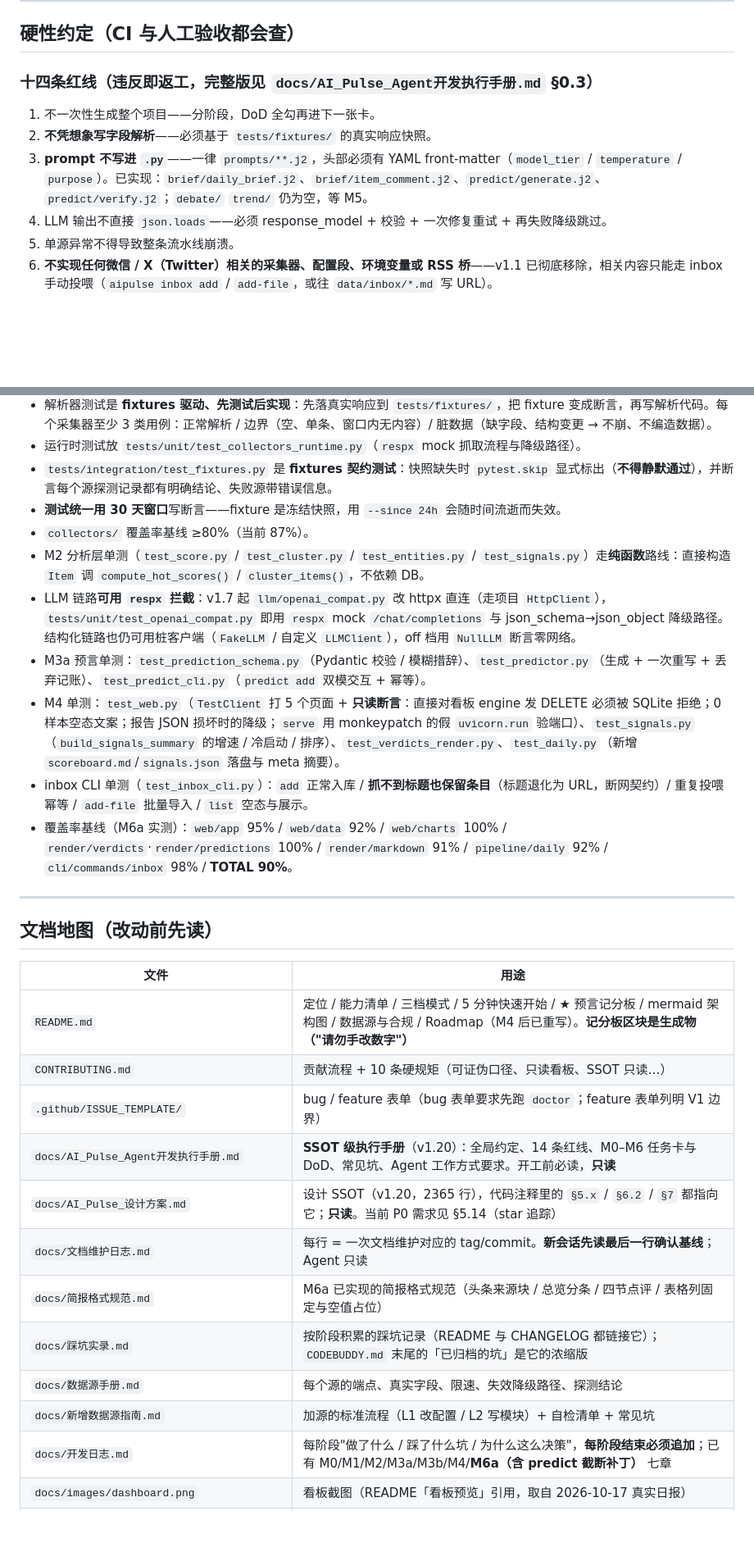
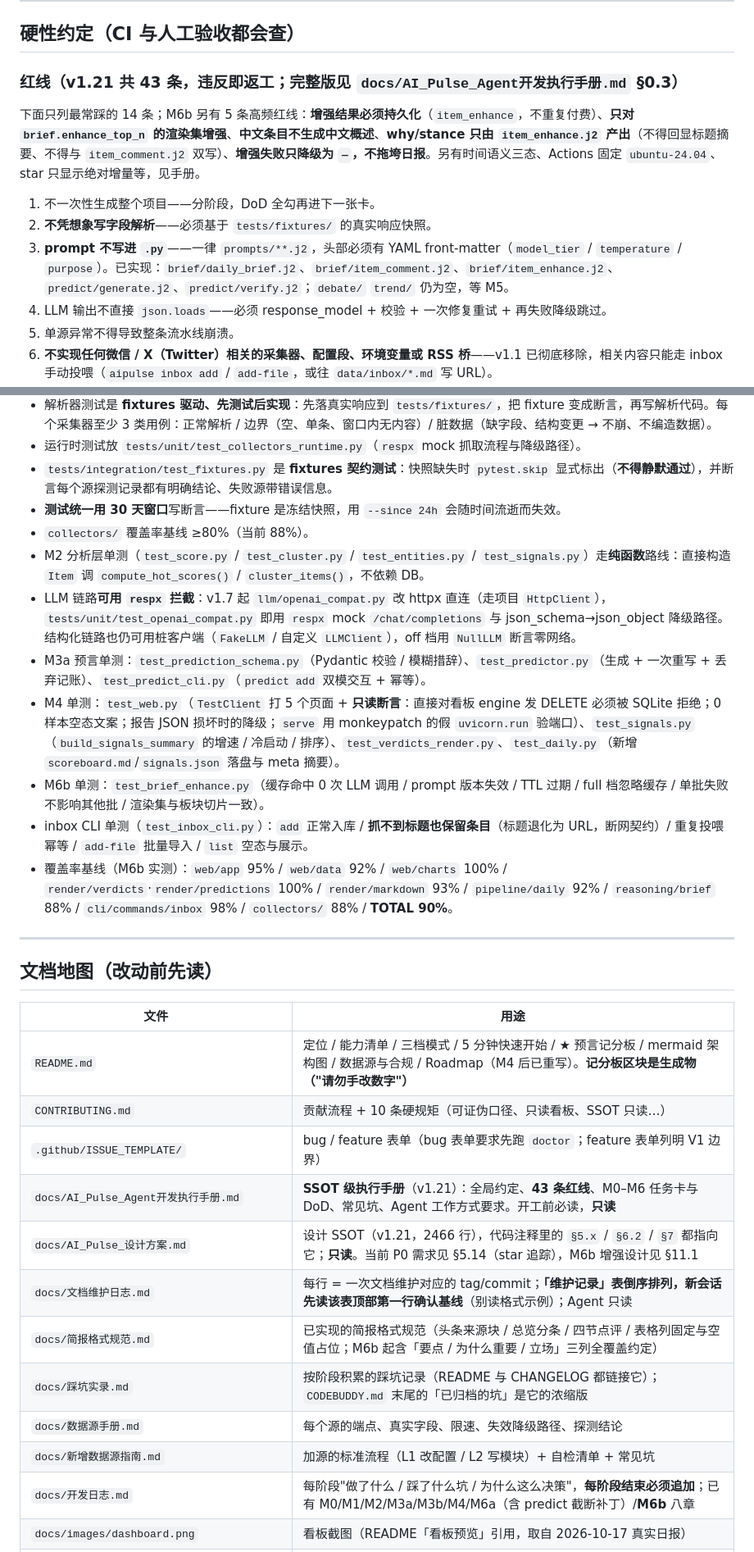
Before and after one commit to tochikoma777/aipulse, a Markdown page: CODEBUDDY.md, 2 parts joined by grey strips. Shown at 82% size. GitHub-like rendering; blank space fills up the shorter version.

Commit message:
docs(codebuddy): 同步 M6b 阶段事实与文档基线

```diff
--- a/CODEBUDDY.md
+++ b/CODEBUDDY.md
@@ -318,11 +320,13 @@ hot_score = 100 * clamp( w_engagement*engagement_norm        # Σ coeff*log1p(me
 
 ## 硬性约定（CI 与人工验收都会查）
 
-### 十四条红线（违反即返工，完整版见 `docs/AI_Pulse_Agent开发执行手册.md` §0.3）
+### 红线（v1.21 共 43 条，违反即返工；完整版见 `docs/AI_Pulse_Agent开发执行手册.md` §0.3）
+
+下面只列最常踩的 14 条；M6b 另有 5 条高频红线：**增强结果必须持久化**（`item_enhance`，不重复付费）、**只对 `brief.enhance_top_n` 的渲染集增强**、**中文条目不生成中文概述**、**why/stance 只由 `item_enhance.j2` 产出**（不得回显标题摘要、不得与 `item_comment.j2` 双写）、**增强失败只降级为 `—`，不拖垮日报**。另有时间语义三态、Actions 固定 `ubuntu-24.04`、star 只显示绝对增量等，见手册。
 
 1. 不一次性生成整个项目——分阶段，DoD 全勾再进下一张卡。
 2. **不凭想象写字段解析**——必须基于 `tests/fixtures/` 的真实响应快照。
-3. **prompt 不写进 `.py`**——一律 `prompts/**.j2`，头部必须有 YAML front-matter（`model_tier` / `temperature` / `purpose`）。已实现：`brief/daily_brief.j2`、`brief/item_comment.j2`、`predict/generate.j2`、`predict/verify.j2`；`debate/` `trend/` 仍为空，等 M5。
+3. **prompt 不写进 `.py`**——一律 `prompts/**.j2`，头部必须有 YAML front-matter（`model_tier` / `temperature` / `purpose`）。已实现：`brief/daily_brief.j2`、`brief/item_comment.j2`、`brief/item_enhance.j2`、`predict/generate.j2`、`predict/verify.j2`；`debate/` `trend/` 仍为空，等 M5。
 4. LLM 输出不直接 `json.loads`——必须 response_model + 校验 + 一次修复重试 + 再失败降级跳过。
 5. 单源异常不得导致整条流水线崩溃。
 6. **不实现任何微信 / X（Twitter）相关的采集器、配置段、环境变量或 RSS 桥**——v1.1 已彻底移除，相关内容只能走 inbox 手动投喂（`aipulse inbox add` / `add-file`，或往 `data/inbox/*.md` 写 URL）。
@@ -368,13 +372,14 @@ hot_score = 100 * clamp( w_engagement*engagement_norm        # Σ coeff*log1p(me
 - 运行时测试放 `tests/unit/test_collectors_runtime.py`（`respx` mock 抓取流程与降级路径）。
 - `tests/integration/test_fixtures.py` 是 **fixtures 契约测试**：快照缺失时 `pytest.skip` 显式标出（**不得静默通过**），并断言每个源探测记录都有明确结论、失败源带错误信息。
 - **测试统一用 30 天窗口**写断言——fixture 是冻结快照，用 `--since 24h` 会随时间流逝而失效。
-- `collectors/` 覆盖率基线 ≥80%（当前 87%）。
+- `collectors/` 覆盖率基线 ≥80%（当前 88%）。
 - M2 分析层单测（`test_score.py` / `test_cluster.py` / `test_entities.py` / `test_signals.py`）走**纯函数**路线：直接构造 `Item` 调 `compute_hot_scores()` / `cluster_items()`，不依赖 DB。
 - LLM 链路**可用 `respx` 拦截**：v1.7 起 `llm/openai_compat.py` 改 httpx 直连（走项目 `HttpClient`），`tests/unit/test_openai_compat.py` 即用 `respx` mock `/chat/completions` 与 json_schema→json_object 降级路径。结构化链路也仍可用桩客户端（`FakeLLM` / 自定义 `LLMClient`），off 档用 `NullLLM` 断言零网络。
 - M3a 预言单测：`test_prediction_schema.py`（Pydantic 校验 / 模糊措辞）、`test_predictor.py`（生成 + 一次重写 + 丢弃记账）、`test_predict_cli.py`（`predict add` 双模交互 + 幂等）。
 - M4 单测：`test_web.py`（`TestClient` 打 5 个页面 + **只读断言**：直接对看板 engine 发 DELETE 必须被 SQLite 拒绝；0 样本空态文案；报告 JSON 损坏时的降级；`serve` 用 monkeypatch 的假 `uvicorn.run` 验端口）、`test_signals.py`（`build_signals_summary` 的增速 / 冷启动 / 排序）、`test_verdicts_render.py`、`test_daily.py`（新增 `scoreboard.md`/`signals.json` 落盘与 meta 摘要）。
+- M6b 单测：`test_brief_enhance.py`（缓存命中 0 次 LLM 调用 / prompt 版本失效 / TTL 过期 / full 档忽略缓存 / 单批失败不影响其他批 / 渲染集与板块切片一致）。
 - inbox CLI 单测（`test_inbox_cli.py`）：`add` 正常入库 / **抓不到标题也保留条目**（标题退化为 URL，断网契约）/ 重复投喂幂等 / `add-file` 批量导入 / `list` 空态与展示。
-- 覆盖率基线（M6a 实测）：`web/app` 95% / `web/data` 92% / `web/charts` 100% / `render/verdicts`·`render/predictions` 100% / `render/markdown` 91% / `pipeline/daily` 92% / `cli/commands/inbox` 98% / **TOTAL 90%**。
+- 覆盖率基线（M6b 实测）：`web/app` 95% / `web/data` 92% / `web/charts` 100% / `render/verdicts`·`render/predictions` 100% / `render/markdown` 93% / `pipeline/daily` 92% / `reasoning/brief` 88% / `cli/commands/inbox` 98% / `collectors/` 88% / **TOTAL 90%**。
 
 ---
 
@@ -385,14 +390,14 @@ hot_score = 100 * clamp( w_engagement*engagement_norm        # Σ coeff*log1p(me
 | `README.md` | 定位 / 能力清单 / 三档模式 / 5 分钟快速开始 / ★ 预言记分板 / mermaid 架构图 / 数据源与合规 / Roadmap（M4 后已重写）。**记分板区块是生成物（"请勿手改数字"）** |
 | `CONTRIBUTING.md` | 贡献流程 + 10 条硬规矩（可证伪口径、只读看板、SSOT 只读…）|
 | `.github/ISSUE_TEMPLATE/` | bug / feature 表单（bug 表单要求先跑 `doctor`；feature 表单列明 V1 边界）|
-| `docs/AI_Pulse_Agent开发执行手册.md` | **SSOT 级执行手册**（v1.20）：全局约定、14 条红线、M0–M6 任务卡与 DoD、常见坑、Agent 工作方式要求。开工前必读，**只读** |
-| `docs/AI_Pulse_设计方案.md` | 设计 SSOT（v1.20，2365 行），代码注释里的 `§5.x` / `§6.2` / `§7` 都指向它；**只读**。当前 P0 需求见 §5.14（star 追踪） |
-| `docs/文档维护日志.md` | 每行 = 一次文档维护对应的 tag/commit。**新会话先读最后一行确认基线**；Agent 只读 |
-| `docs/简报格式规范.md` | M6a 已实现的简报格式规范（头条来源块 / 总览分条 / 四节点评 / 表格列固定与空值占位）|
+| `docs/AI_Pulse_Agent开发执行手册.md` | **SSOT 级执行手册**（v1.21）：全局约定、**43 条红线**、M0–M6 任务卡与 DoD、常见坑、Agent 工作方式要求。开工前必读，**只读** |
+| `docs/AI_Pulse_设计方案.md` | 设计 SSOT（v1.21，2466 行），代码注释里的 `§5.x` / `§6.2` / `§7` 都指向它；**只读**。当前 P0 需求见 §5.14（star 追踪），M6b 增强设计见 §11.1 |
+| `docs/文档维护日志.md` | 每行 = 一次文档维护对应的 tag/commit；**「维护记录」表倒序排列，新会话先读该表顶部第一行确认基线**（别读格式示例）；Agent 只读 |
+| `docs/简报格式规范.md` | 已实现的简报格式规范（头条来源块 / 总览分条 / 四节点评 / 表格列固定与空值占位；M6b 起含「要点 / 为什么重要 / 立场」三列全覆盖约定）|
 | `docs/踩坑实录.md` | 按阶段积累的踩坑记录（README 与 CHANGELOG 都链接它）；`CODEBUDDY.md` 末尾的「已归档的坑」是它的浓缩版 |
 | `docs/数据源手册.md` | 每个源的端点、真实字段、限速、失效降级路径、探测结论 |
 | `docs/新增数据源指南.md` | 加源的标准流程（L1 改配置 / L2 写模块）+ 自检清单 + 常见坑 |
-| `docs/开发日志.md` | 每阶段"做了什么 / 踩了什么坑 / 为什么这么决策"，**每阶段结束必须追加**；已有 M0/M1/M2/M3a/M3b/M4/**M6a（含 predict 截断补丁）** 七章 |
+| `docs/开发日志.md` | 每阶段"做了什么 / 踩了什么坑 / 为什么这么决策"，**每阶段结束必须追加**；已有 M0/M1/M2/M3a/M3b/M4/M6a（含 predict 截断补丁）/**M6b** 八章 |
 | `docs/images/dashboard.png` | 看板截图（README「看板预览」引用，取自 2026-10-17 真实日报）|
 | `scripts/probe_sources.py` · `scripts/cron_daily.sh` | 数据源探测（加源/改 URL 前必跑）与 WSL 本地 cron 备份入口（crontab：`35 7 * * * /home/<you>/projects/aipulse/scripts/cron_daily.sh`，北京 07:35，避开 Actions 的 08:00）|
 | `prompts/{brief,predict,debate,trend}/` | Jinja2 模板落点。`brief/` 有 `daily_brief.j2` + `item_comment.j2`（v2，顶层键 `one_liners`，只产中文要点）+ `item_enhance.j2`（顶层键 `comments`，产 why/stance）；`predict/` 有 `generate.j2` + `verify.j2`；`debate/` `trend/` 待 M5 |
```
Also changed, not shown: other parts of CODEBUDDY.md (+9 -7 lines).
